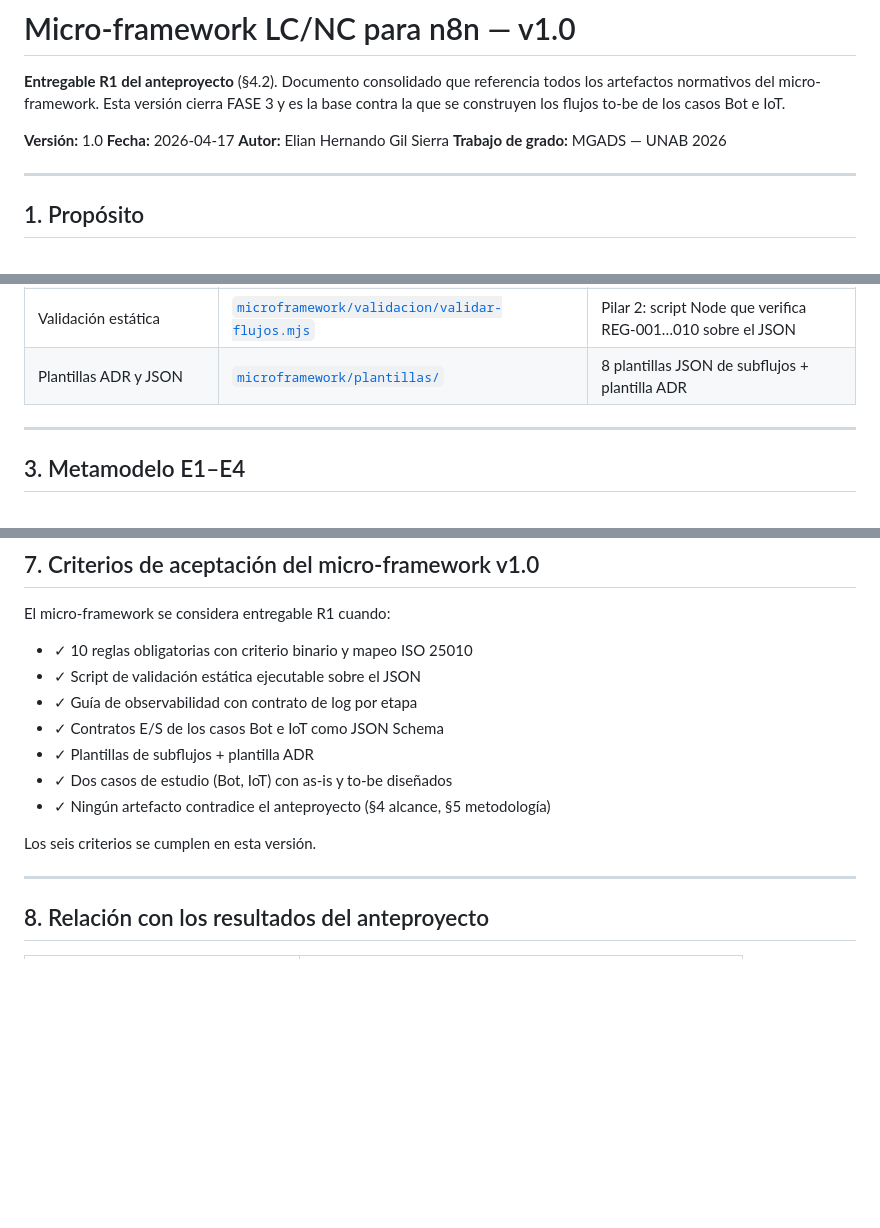
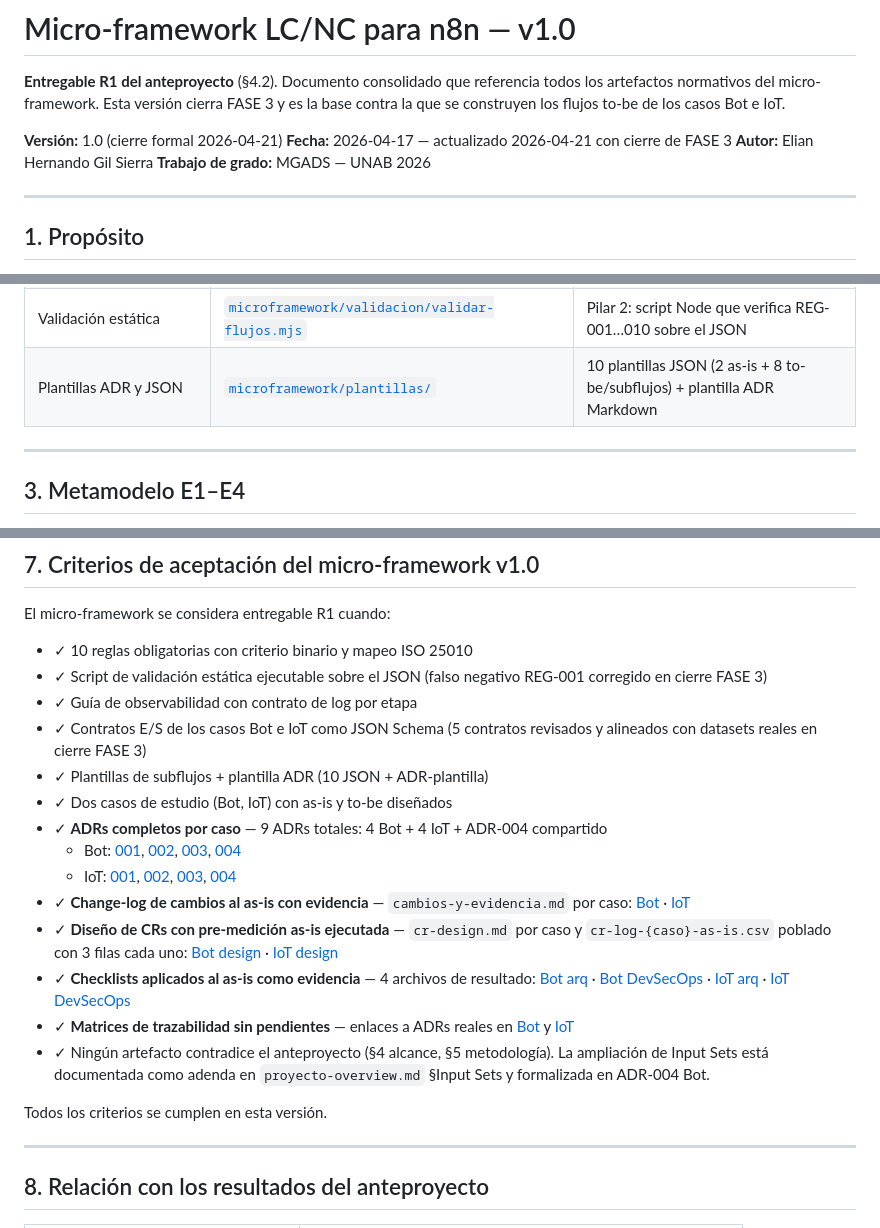
Before and after one commit to eliangilsierra/n8n-microframework, a Markdown page: docs/microframework-v1.0.md, 3 parts joined by grey strips. Rendered like a GitHub page; blank space fills up the shorter version.

```diff
--- a/docs/microframework-v1.0.md
+++ b/docs/microframework-v1.0.md
@@ -4,8 +4,8 @@
 artefactos normativos del micro-framework. Esta versión cierra FASE 3 y es la base contra
 la que se construyen los flujos to-be de los casos Bot e IoT.
 
-**Versión:** 1.0
-**Fecha:** 2026-04-17
+**Versión:** 1.0 (cierre formal 2026-04-21)
+**Fecha:** 2026-04-17 — actualizado 2026-04-21 con cierre de FASE 3
 **Autor:** Elian Hernando Gil Sierra
 **Trabajo de grado:** MGADS — UNAB 2026
 
@@ -42,7 +42,7 @@ Responde directamente a los objetivos específicos del anteproyecto:
 | Checklist DevSecOps | [`microframework/checklists/checklist-devsecops.md`](../microframework/checklists/checklist-devsecops.md) | 8 ítems de seguridad (Pilar 1) |
 | Guía de observabilidad | [`microframework/guia-observabilidad.md`](../microframework/guia-observabilidad.md) | Pilar 3: contrato de logs estructurados por etapa |
 | Validación estática | [`microframework/validacion/validar-flujos.mjs`](../microframework/validacion/validar-flujos.mjs) | Pilar 2: script Node que verifica REG-001…010 sobre el JSON |
-| Plantillas ADR y JSON | [`microframework/plantillas/`](../microframework/plantillas/) | 8 plantillas JSON de subflujos + plantilla ADR |
+| Plantillas ADR y JSON | [`microframework/plantillas/`](../microframework/plantillas/) | 10 plantillas JSON (2 as-is + 8 to-be/subflujos) + plantilla ADR Markdown |
 
 ---
 
@@ -113,14 +113,38 @@ Aplicar el micro-framework a un caso nuevo sigue esta secuencia:
 El micro-framework se considera entregable R1 cuando:
 
 - ✓ 10 reglas obligatorias con criterio binario y mapeo ISO 25010
-- ✓ Script de validación estática ejecutable sobre el JSON
+- ✓ Script de validación estática ejecutable sobre el JSON (falso negativo REG-001 corregido en cierre FASE 3)
 - ✓ Guía de observabilidad con contrato de log por etapa
-- ✓ Contratos E/S de los casos Bot e IoT como JSON Schema
-- ✓ Plantillas de subflujos + plantilla ADR
+- ✓ Contratos E/S de los casos Bot e IoT como JSON Schema (5 contratos revisados y alineados con datasets reales en cierre FASE 3)
+- ✓ Plantillas de subflujos + plantilla ADR (10 JSON + ADR-plantilla)
 - ✓ Dos casos de estudio (Bot, IoT) con as-is y to-be diseñados
-- ✓ Ningún artefacto contradice el anteproyecto (§4 alcance, §5 metodología)
+- ✓ **ADRs completos por caso** — 9 ADRs totales: 4 Bot + 4 IoT + ADR-004 compartido
+  - Bot: [001](../casos-de-estudio/bot/adr/ADR-001-separacion-responsabilidades-flujo.md),
+    [002](../casos-de-estudio/bot/adr/ADR-002-omision-e4.md),
+    [003](../casos-de-estudio/bot/adr/ADR-003-ratelimit-medicion.md),
+    [004](../casos-de-estudio/bot/adr/ADR-004-diseno-experimental-input-sets.md)
+  - IoT: [001](../casos-de-estudio/iot/adr/ADR-001-separacion-responsabilidades-pipeline.md),
+    [002](../casos-de-estudio/iot/adr/ADR-002-umbrales-y-vocabulario.md),
+    [003](../casos-de-estudio/iot/adr/ADR-003-idempotencia-sensor-timestamp.md),
+    [004](../casos-de-estudio/iot/adr/ADR-004-routing-e4-por-severidad.md)
+- ✓ **Change-log de cambios al as-is con evidencia** — `cambios-y-evidencia.md` por caso:
+  [Bot](../casos-de-estudio/bot/as-is/cambios-y-evidencia.md) · [IoT](../casos-de-estudio/iot/as-is/cambios-y-evidencia.md)
+- ✓ **Diseño de CRs con pre-medición as-is ejecutada** — `cr-design.md` por caso y
+  `cr-log-{caso}-as-is.csv` poblado con 3 filas cada uno:
+  [Bot design](../casos-de-estudio/bot/cr-design.md) · [IoT design](../casos-de-estudio/iot/cr-design.md)
+- ✓ **Checklists aplicados al as-is como evidencia** — 4 archivos de resultado:
+  [Bot arq](../casos-de-estudio/bot/as-is/checklist-arquitectura-resultado.md) ·
+  [Bot DevSecOps](../casos-de-estudio/bot/as-is/checklist-devsecops-resultado.md) ·
+  [IoT arq](../casos-de-estudio/iot/as-is/checklist-arquitectura-resultado.md) ·
+  [IoT DevSecOps](../casos-de-estudio/iot/as-is/checklist-devsecops-resultado.md)
+- ✓ **Matrices de trazabilidad sin pendientes** — enlaces a ADRs reales en
+  [Bot](../casos-de-estudio/bot/trazabilidad/matriz-trazabilidad.md) y
+  [IoT](../casos-de-estudio/iot/trazabilidad/matriz-trazabilidad.md)
+- ✓ Ningún artefacto contradice el anteproyecto (§4 alcance, §5 metodología). La
+  ampliación de Input Sets está documentada como adenda en `proyecto-overview.md`
+  §Input Sets y formalizada en ADR-004 Bot.
 
-Los seis criterios se cumplen en esta versión.
+Todos los criterios se cumplen en esta versión.
 
 ---
 
```
Also changed, not shown: estado-actual.md (+31 -5 lines), 1 other file.
